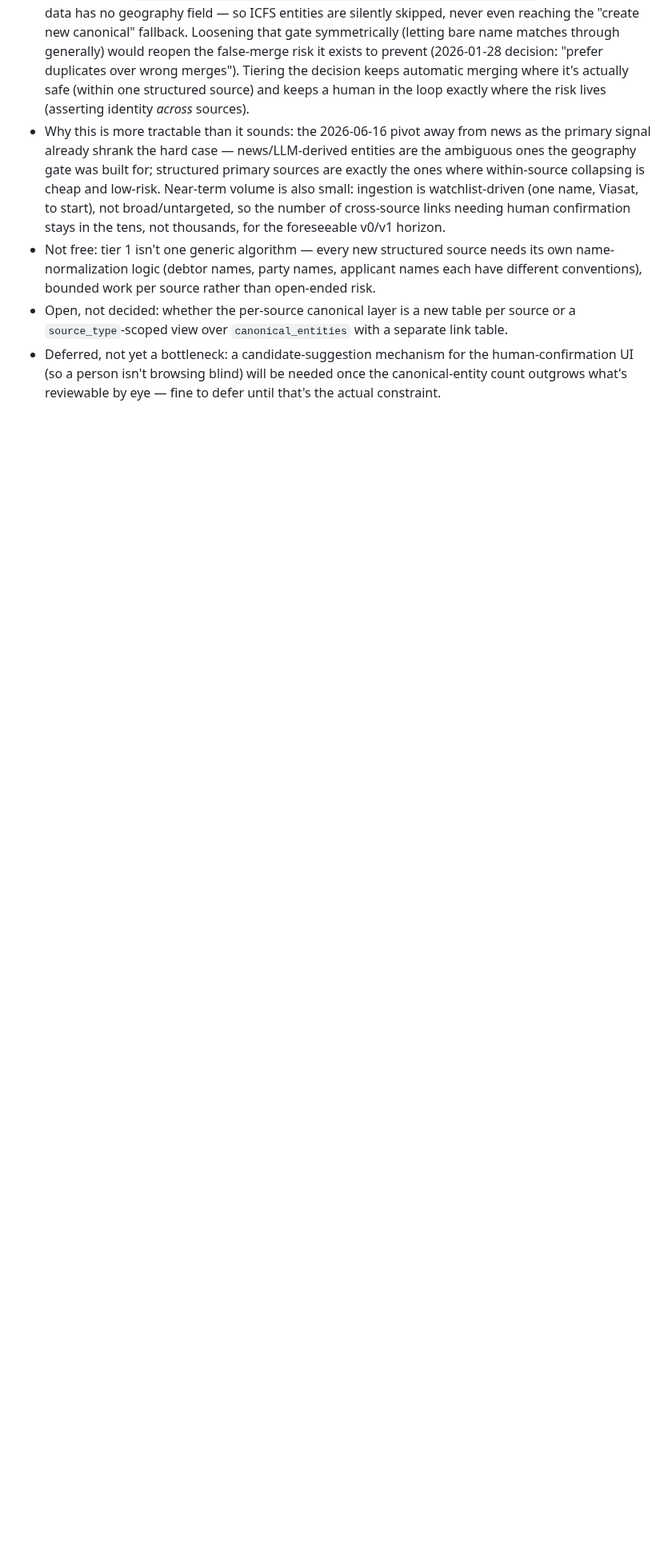
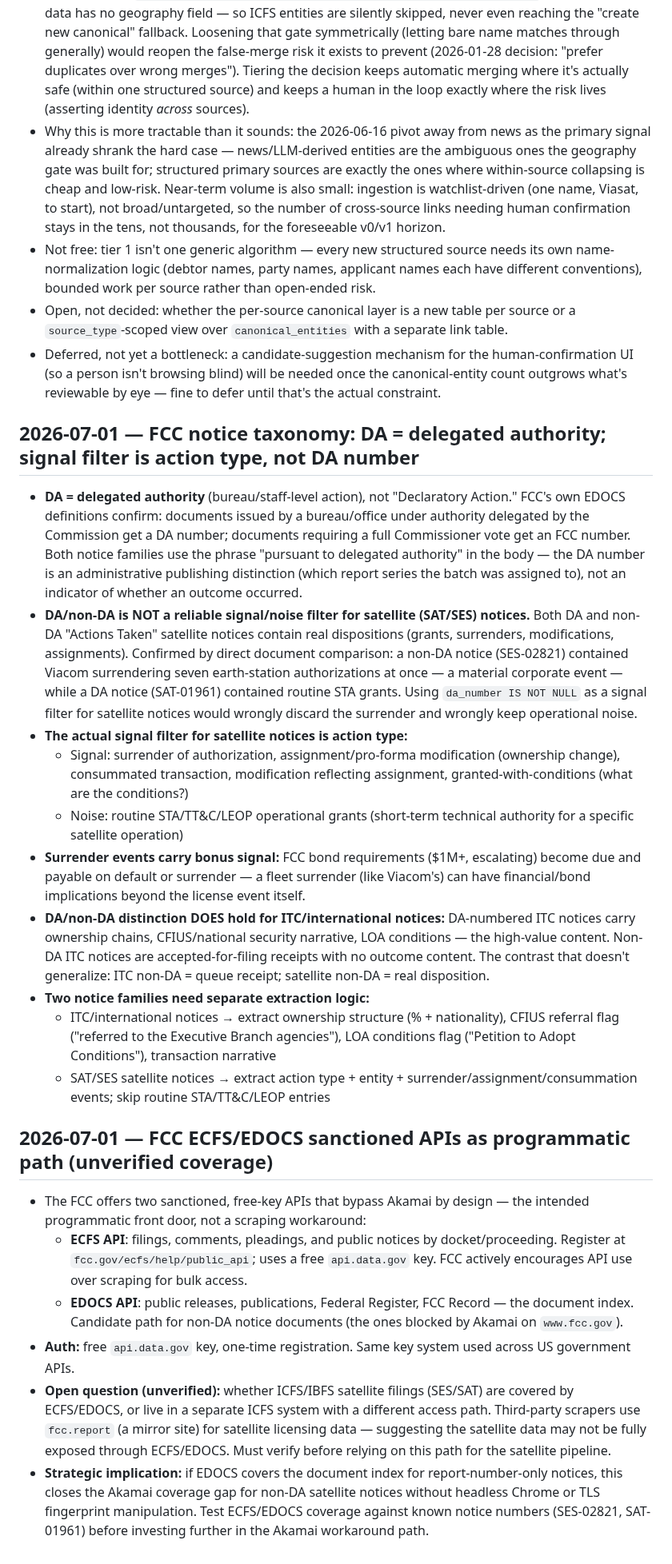
Before and after one commit to brandonorourke/strata, a Markdown page: docs/decisions.md, the part around the change. Shown at 80% size. GitHub-like rendering; blank space fills up the shorter version.

Commit message:
Update .md

```diff
--- a/docs/decisions.md
+++ b/docs/decisions.md
@@ -73,3 +73,25 @@
 - Not free: tier 1 isn't one generic algorithm — every new structured source needs its own name-normalization logic (debtor names, party names, applicant names each have different conventions), bounded work per source rather than open-ended risk.
 - Open, not decided: whether the per-source canonical layer is a new table per source or a `source_type`-scoped view over `canonical_entities` with a separate link table.
 - Deferred, not yet a bottleneck: a candidate-suggestion mechanism for the human-confirmation UI (so a person isn't browsing blind) will be needed once the canonical-entity count outgrows what's reviewable by eye — fine to defer until that's the actual constraint.
+
+## 2026-07-01 — FCC notice taxonomy: DA = delegated authority; signal filter is action type, not DA number
+
+- **DA = delegated authority** (bureau/staff-level action), not "Declaratory Action." FCC's own EDOCS definitions confirm: documents issued by a bureau/office under authority delegated by the Commission get a DA number; documents requiring a full Commissioner vote get an FCC number. Both notice families use the phrase "pursuant to delegated authority" in the body — the DA number is an administrative publishing distinction (which report series the batch was assigned to), not an indicator of whether an outcome occurred.
+- **DA/non-DA is NOT a reliable signal/noise filter for satellite (SAT/SES) notices.** Both DA and non-DA "Actions Taken" satellite notices contain real dispositions (grants, surrenders, modifications, assignments). Confirmed by direct document comparison: a non-DA notice (SES-02821) contained Viacom surrendering seven earth-station authorizations at once — a material corporate event — while a DA notice (SAT-01961) contained routine STA grants. Using `da_number IS NOT NULL` as a signal filter for satellite notices would wrongly discard the surrender and wrongly keep operational noise.
+- **The actual signal filter for satellite notices is action type:**
+  - Signal: surrender of authorization, assignment/pro-forma modification (ownership change), consummated transaction, modification reflecting assignment, granted-with-conditions (what are the conditions?)
+  - Noise: routine STA/TT&C/LEOP operational grants (short-term technical authority for a specific satellite operation)
+- **Surrender events carry bonus signal:** FCC bond requirements ($1M+, escalating) become due and payable on default or surrender — a fleet surrender (like Viacom's) can have financial/bond implications beyond the license event itself.
+- **DA/non-DA distinction DOES hold for ITC/international notices:** DA-numbered ITC notices carry ownership chains, CFIUS/national security narrative, LOA conditions — the high-value content. Non-DA ITC notices are accepted-for-filing receipts with no outcome content. The contrast that doesn't generalize: ITC non-DA = queue receipt; satellite non-DA = real disposition.
+- **Two notice families need separate extraction logic:**
+  - ITC/international notices → extract ownership structure (% + nationality), CFIUS referral flag ("referred to the Executive Branch agencies"), LOA conditions flag ("Petition to Adopt Conditions"), transaction narrative
+  - SAT/SES satellite notices → extract action type + entity + surrender/assignment/consummation events; skip routine STA/TT&C/LEOP entries
+
+## 2026-07-01 — FCC ECFS/EDOCS sanctioned APIs as programmatic path (unverified coverage)
+
+- The FCC offers two sanctioned, free-key APIs that bypass Akamai by design — the intended programmatic front door, not a scraping workaround:
+  - **ECFS API**: filings, comments, pleadings, and public notices by docket/proceeding. Register at `fcc.gov/ecfs/help/public_api`; uses a free `api.data.gov` key. FCC actively encourages API use over scraping for bulk access.
+  - **EDOCS API**: public releases, publications, Federal Register, FCC Record — the document index. Candidate path for non-DA notice documents (the ones blocked by Akamai on `www.fcc.gov`).
+- **Auth:** free `api.data.gov` key, one-time registration. Same key system used across US government APIs.
+- **Open question (unverified):** whether ICFS/IBFS satellite filings (SES/SAT) are covered by ECFS/EDOCS, or live in a separate ICFS system with a different access path. Third-party scrapers use `fcc.report` (a mirror site) for satellite licensing data — suggesting the satellite data may not be fully exposed through ECFS/EDOCS. Must verify before relying on this path for the satellite pipeline.
+- **Strategic implication:** if EDOCS covers the document index for report-number-only notices, this closes the Akamai coverage gap for non-DA satellite notices without headless Chrome or TLS fingerprint manipulation. Test ECFS/EDOCS coverage against known notice numbers (SES-02821, SAT-01961) before investing further in the Akamai workaround path.
```
Also changed, not shown: docs/to_build.md (+3 -2 lines).
